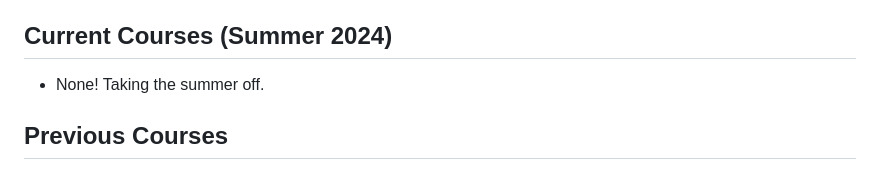
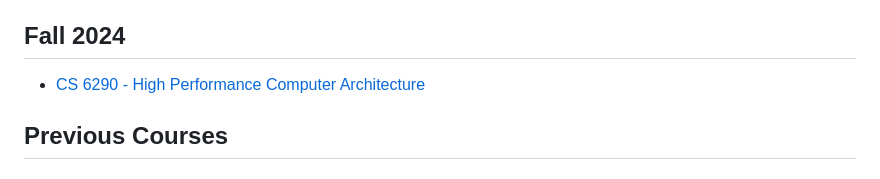
Before and after one commit to shepherdjerred/sjer.red, a Markdown page: src/pages/gatech.md, the part around the change. Drawn GitHub-style.

```diff
--- a/src/pages/gatech.md
+++ b/src/pages/gatech.md
@@ -12,9 +12,9 @@ description: The classes I've taken
 - [OMSCS Subreddit](https://old.reddit.com/r/OMSCS/)
 - [OMSCS GitHub](https://github.gatech.edu/omscs)
 
-## Current Courses (Summer 2024)
+## Fall 2024
 
-- None! Taking the summer off.
+- [CS 6290 - High Performance Computer Architecture](https://omscs.gatech.edu/cs-6290-high-performance-computer-architecture)
 
 ## Previous Courses
 
```
Also changed, not shown: src/pages/now.md (+15 -3 lines).
